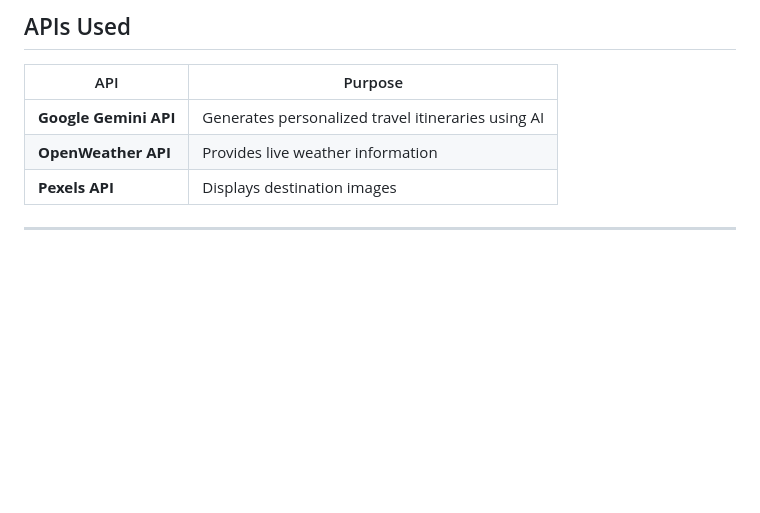
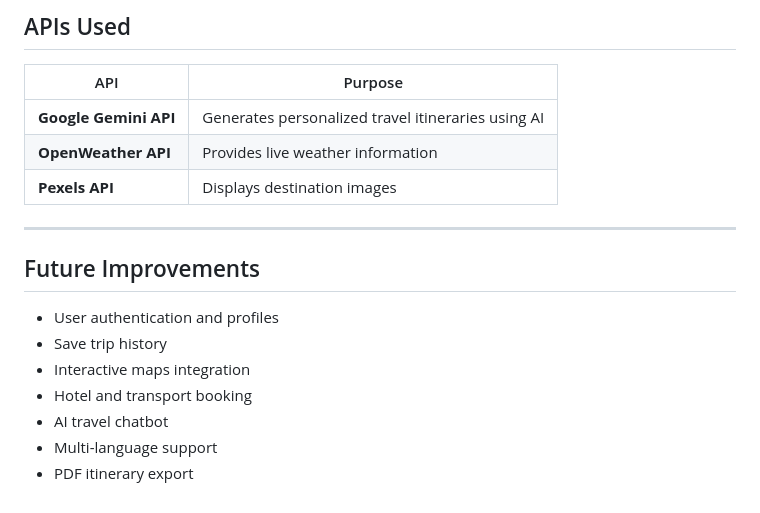
Before and after one commit to farhanali-net/AI-Based-Smart-Trip-Planner, a Markdown page: README.md, the part around the change. Drawn GitHub-style; blank space fills up the shorter version.

```diff
--- a/README.md
+++ b/README.md
@@ -155,3 +155,13 @@ AI-Based-Smart-Trip-Planner/
 | **Pexels API** | Displays destination images |
 
 ---
+
+## Future Improvements
+
+- User authentication and profiles
+- Save trip history
+- Interactive maps integration
+- Hotel and transport booking
+- AI travel chatbot
+- Multi-language support
+- PDF itinerary export
```
